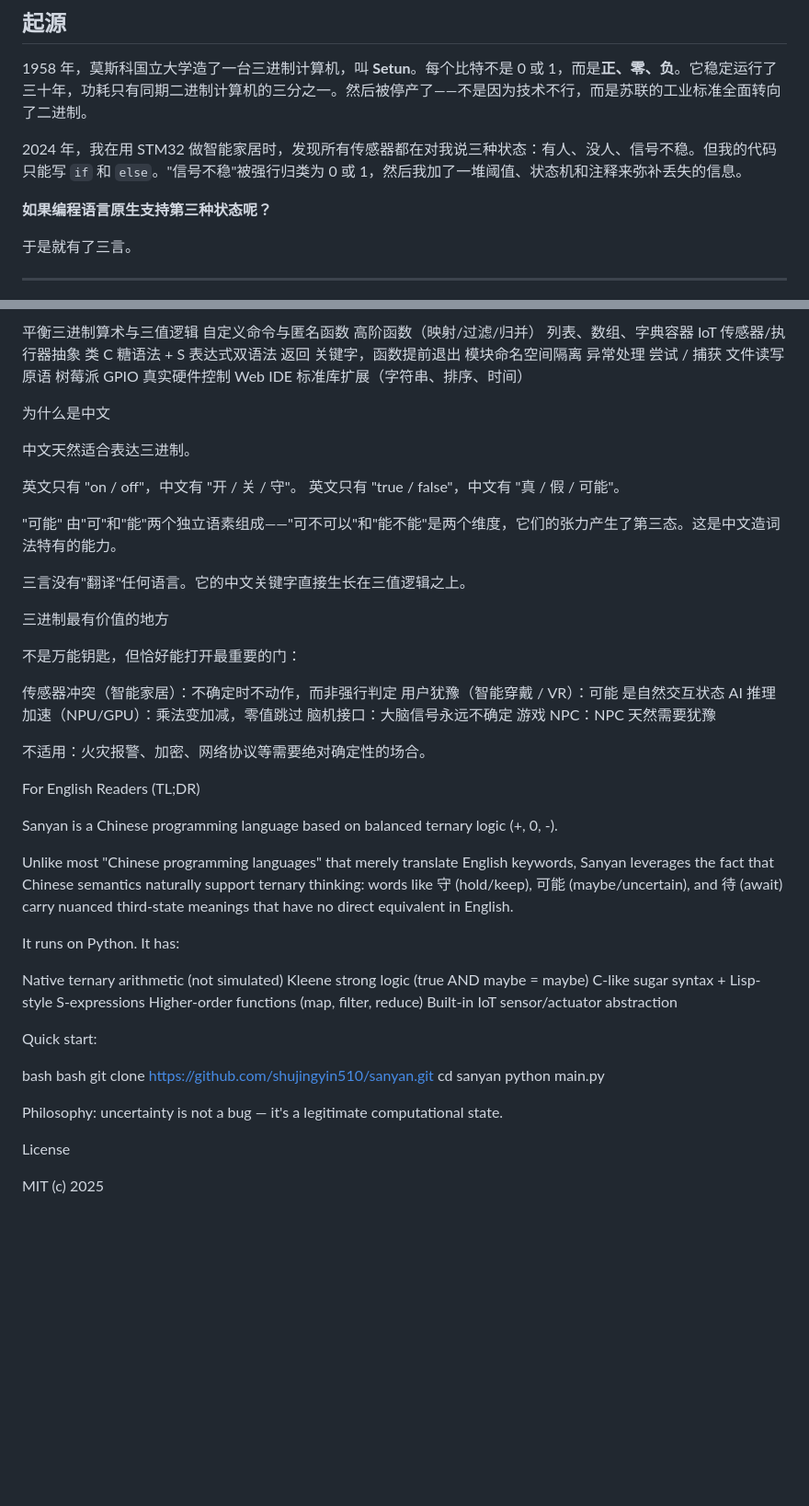
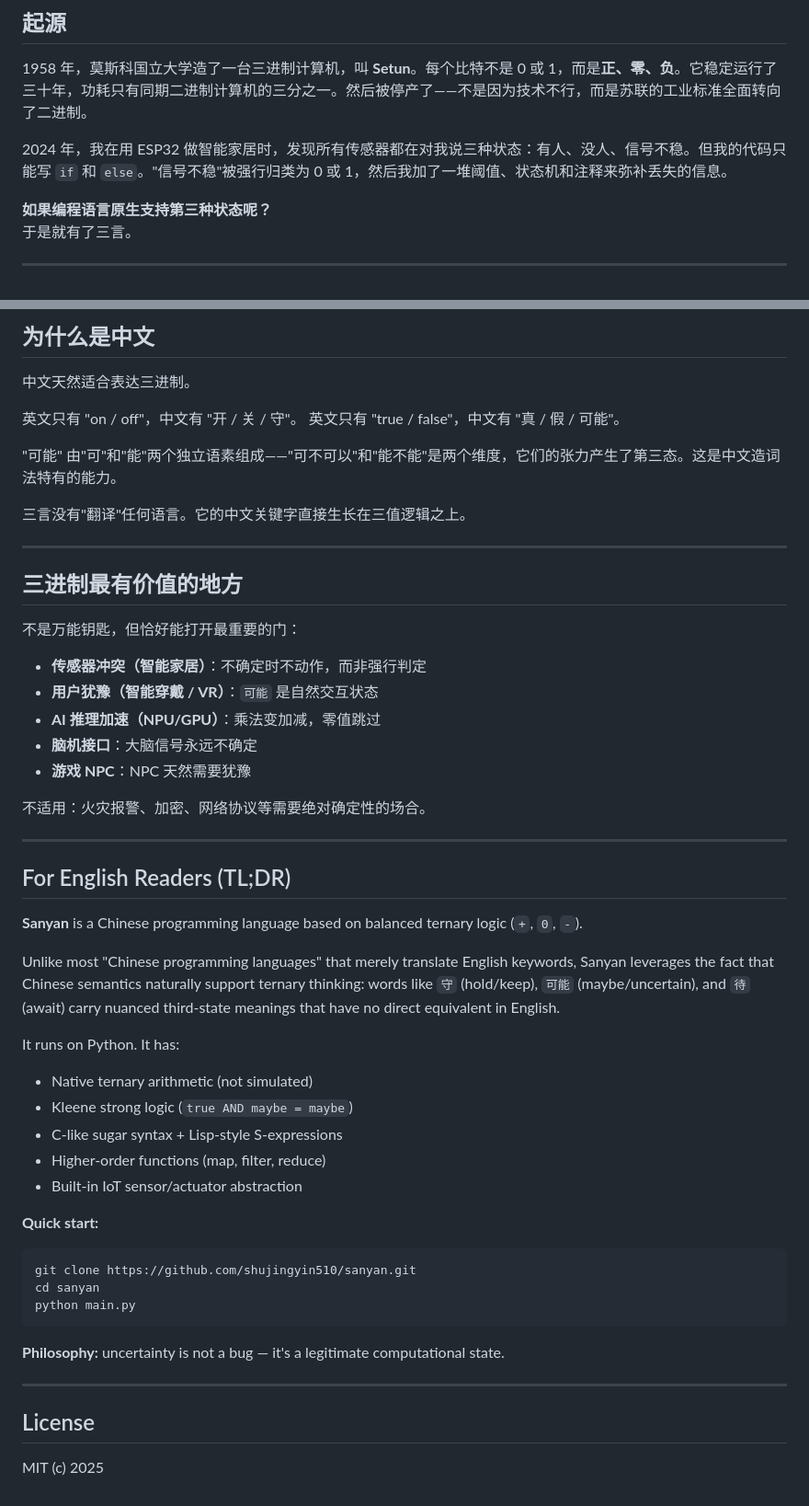
Before and after one commit to shujingyin510/sanyan, a Markdown page: README.md, 2 parts joined by grey strips. Shown at 92% size. Drawn GitHub-style; blank space fills up the shorter version.

````diff
--- a/README.md
+++ b/README.md
@@ -8,10 +8,9 @@
 
 1958 年，莫斯科国立大学造了一台三进制计算机，叫 **Setun**。每个比特不是 0 或 1，而是**正、零、负**。它稳定运行了三十年，功耗只有同期二进制计算机的三分之一。然后被停产了——不是因为技术不行，而是苏联的工业标准全面转向了二进制。
 
-2024 年，我在用 STM32 做智能家居时，发现所有传感器都在对我说三种状态：有人、没人、信号不稳。但我的代码只能写 `if` 和 `else`。"信号不稳"被强行归类为 0 或 1，然后我加了一堆阈值、状态机和注释来弥补丢失的信息。
+2024 年，我在用 ESP32 做智能家居时，发现所有传感器都在对我说三种状态：有人、没人、信号不稳。但我的代码只能写 `if` 和 `else`。"信号不稳"被强行归类为 0 或 1，然后我加了一堆阈值、状态机和注释来弥补丢失的信息。
 
 **如果编程语言原生支持第三种状态呢？**
-
 于是就有了三言。
 
 ---
@@ -180,80 +196,57 @@ sanyan/
 
- 平衡三进制算术与三值逻辑
- 自定义命令与匿名函数
- 高阶函数（映射/过滤/归并）
- 列表、数组、字典容器
- IoT 传感器/执行器抽象
- 类 C 糖语法 + S 表达式双语法
- 返回 关键字，函数提前退出
- 模块命名空间隔离
- 异常处理 尝试 / 捕获
- 文件读写原语
- 树莓派 GPIO 真实硬件控制
- Web IDE
- 标准库扩展（字符串、排序、时间）
-
-
-为什么是中文
+## 为什么是中文
 
 中文天然适合表达三进制。
-
 
 英文只有 "on / off"，中文有 "开 / 关 / 守"。
 英文只有 "true / false"，中文有 "真 / 假 / 可能"。
 
-
 "可能" 由"可"和"能"两个独立语素组成——"可不可以"和"能不能"是两个维度，它们的张力产生了第三态。这是中文造词法特有的能力。
-
 
 三言没有"翻译"任何语言。它的中文关键字直接生长在三值逻辑之上。
 
+---
 
-
-三进制最有价值的地方
+## 三进制最有价值的地方
 
 不是万能钥匙，但恰好能打开最重要的门：
 
-
-传感器冲突（智能家居）：不确定时不动作，而非强行判定
-用户犹豫（智能穿戴 / VR）：可能 是自然交互状态
-AI 推理加速（NPU/GPU）：乘法变加减，零值跳过
-脑机接口：大脑信号永远不确定
-游戏 NPC：NPC 天然需要犹豫
+- **传感器冲突（智能家居）**：不确定时不动作，而非强行判定
+- **用户犹豫（智能穿戴 / VR）**：`可能` 是自然交互状态
+- **AI 推理加速（NPU/GPU）**：乘法变加减，零值跳过
+- **脑机接口**：大脑信号永远不确定
+- **游戏 NPC**：NPC 天然需要犹豫
 
 不适用：火灾报警、加密、网络协议等需要绝对确定性的场合。
 
+---
 
+## For English Readers (TL;DR)
 
-For English Readers (TL;DR)
+**Sanyan** is a Chinese programming language based on balanced ternary logic (`+`, `0`, `-`).
 
-Sanyan is a Chinese programming language based on balanced ternary logic (+, 0, -).
-
-
-Unlike most "Chinese programming languages" that merely translate English keywords, Sanyan leverages the fact that Chinese semantics naturally support ternary thinking: words like 守 (hold/keep), 可能 (maybe/uncertain), and 待 (await) carry nuanced third-state meanings that have no direct equivalent in English.
-
+Unlike most "Chinese programming languages" that merely translate English keywords, Sanyan leverages the fact that Chinese semantics naturally support ternary thinking: words like `守` (hold/keep), `可能` (maybe/uncertain), and `待` (await) carry nuanced third-state meanings that have no direct equivalent in English.
 
 It runs on Python. It has:
 
+- Native ternary arithmetic (not simulated)
+- Kleene strong logic (`true AND maybe = maybe`)
+- C-like sugar syntax + Lisp-style S-expressions
+- Higher-order functions (map, filter, reduce)
+- Built-in IoT sensor/actuator abstraction
 
-Native ternary arithmetic (not simulated)
-Kleene strong logic (true AND maybe = maybe)
-C-like sugar syntax + Lisp-style S-expressions
-Higher-order functions (map, filter, reduce)
-Built-in IoT sensor/actuator abstraction
+**Quick start:**
 
-Quick start:
-
-
-bash
-bash
+```bash
 git clone https://github.com/shujingyin510/sanyan.git
 cd sanyan
 python main.py
+```
 
-Philosophy: uncertainty is not a bug — it's a legitimate computational state.
+**Philosophy:** uncertainty is not a bug — it's a legitimate computational state.
 
+---
 
-
-License
+## License
 
 MIT (c) 2025
````
Also changed, not shown: other parts of README.md (+64 -47 lines).
